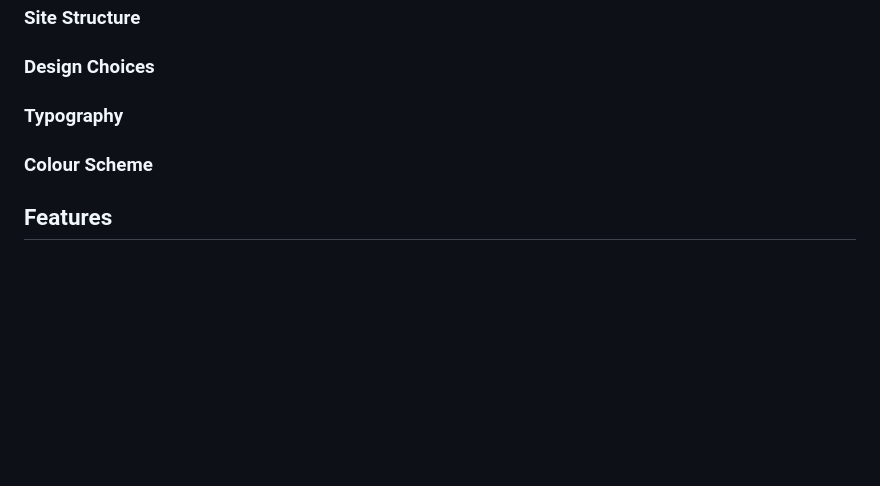
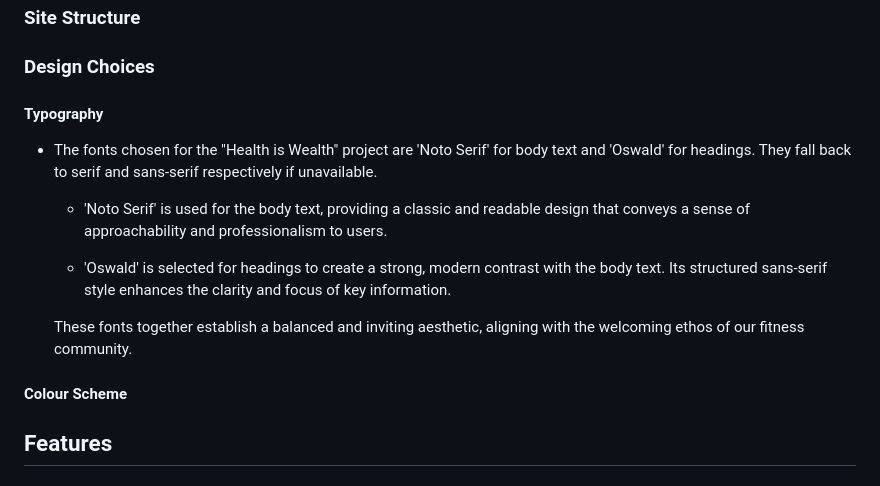
Before and after one commit to EIN-1/Health-Is-Wealth, a Markdown page: README.md, the part around the change. Drawn GitHub-style; blank space fills up the shorter version.

Commit message:
added a Typography of my readme.md

```diff
--- a/README.md
+++ b/README.md
@@ -79,9 +79,17 @@ The wireframes for `Health is wealth` were produced in <a href="https://balsamiq
 
 ### Design Choices
 
-### Typography
+#### Typography
+* The fonts chosen for the "Health is Wealth" project are 'Noto Serif' for body text and 'Oswald' for headings. They fall back to serif and sans-serif respectively if unavailable.
 
-### Colour Scheme
+    * 'Noto Serif' is used for the body text, providing a classic and readable design that conveys a sense of approachability and professionalism to users.
+
+    * 'Oswald' is selected for headings to create a strong, modern contrast with the body text. Its structured sans-serif style enhances the clarity and focus of key information.
+
+    These fonts together establish a balanced and inviting aesthetic, aligning with the welcoming ethos of our fitness community.
+
+
+#### Colour Scheme
 
 ## Features
 ### Navigation Bar
```
